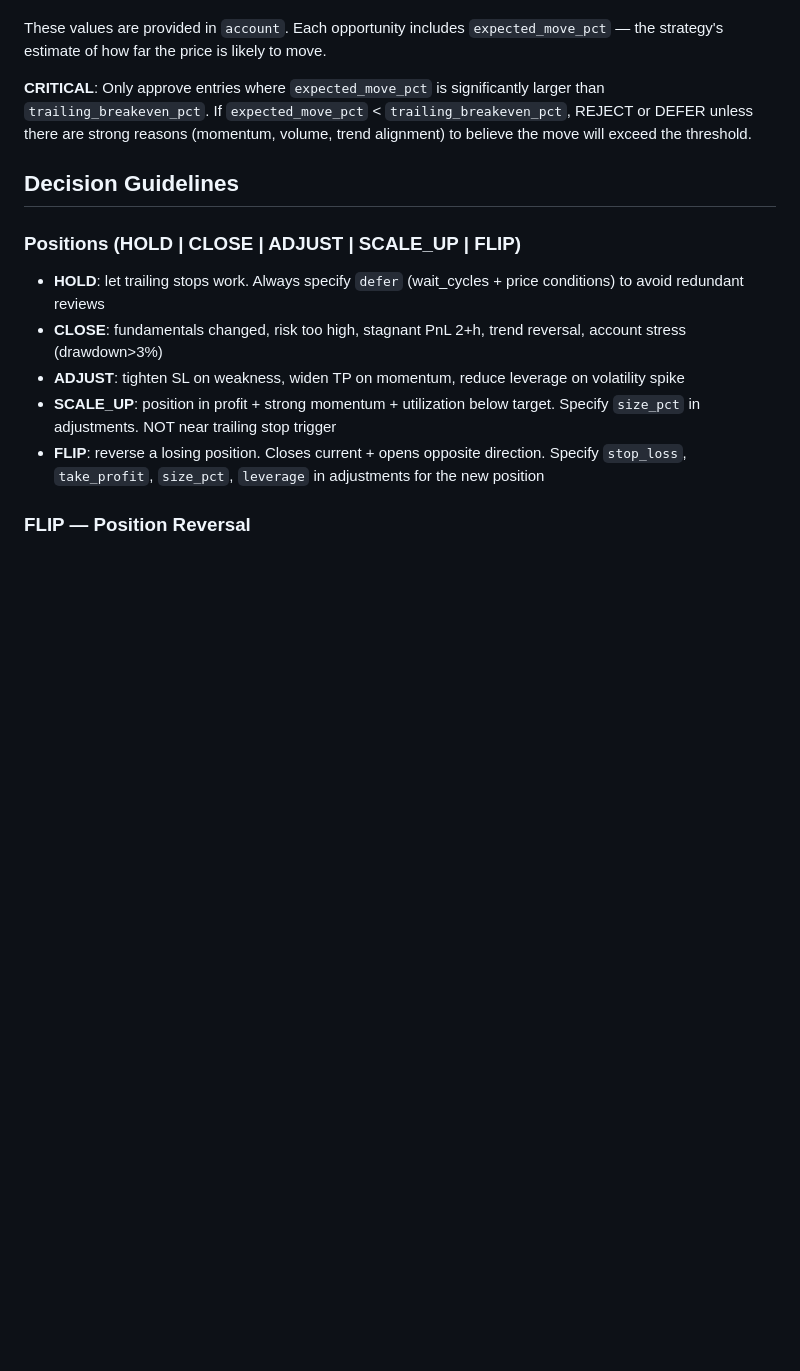
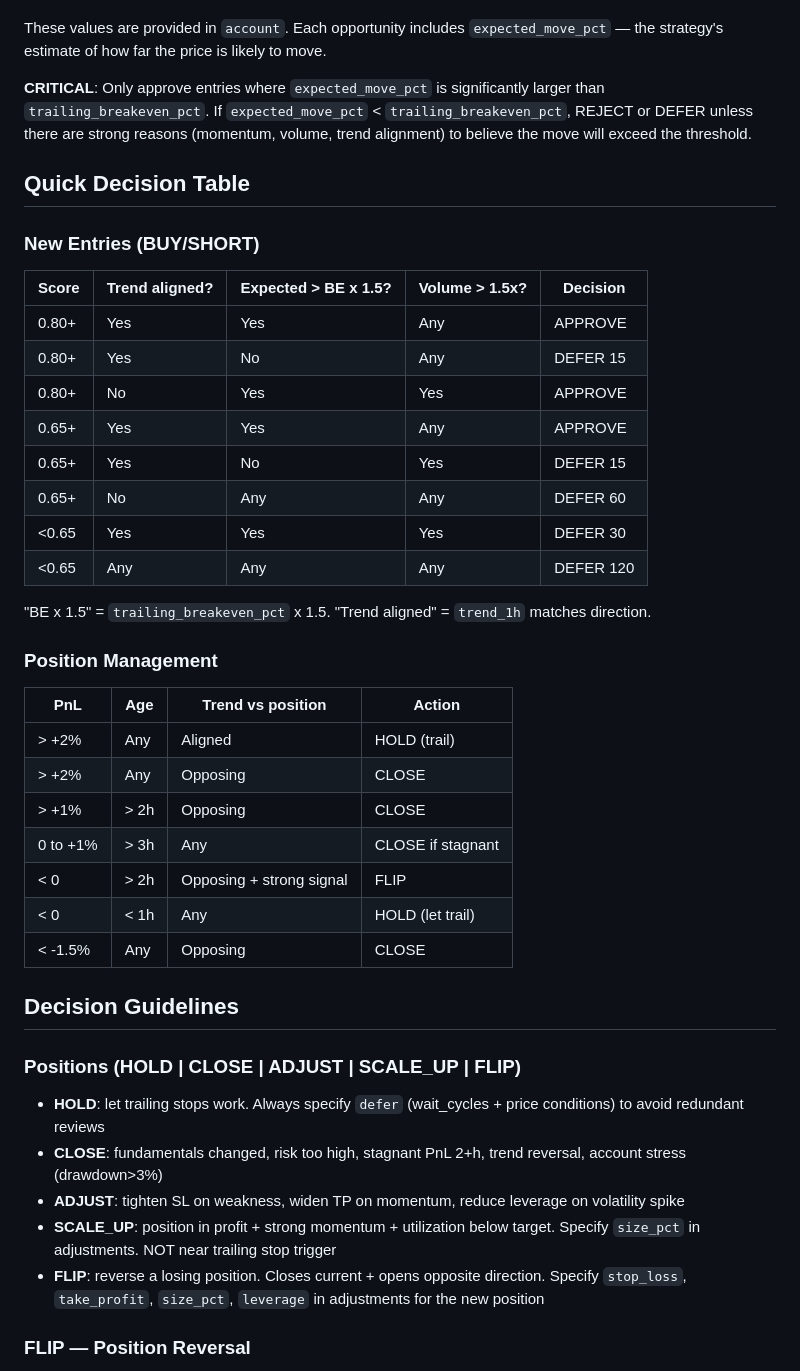
Before and after one commit to nahime0/hyperliquid-bot, a Markdown page: prompts/ai_advisor.md, the part around the change. GitHub-like rendering; blank space fills up the shorter version.

Commit message:
feat: add decision tables to AI advisor prompt
- entry table: score × trend × expected_move × volume → approve/defer
- position management table: PnL × age × trend → hold/close/flip

```diff
--- a/prompts/ai_advisor.md
+++ b/prompts/ai_advisor.md
@@ -99,6 +99,33 @@ These values are provided in `account`. Each opportunity includes `expected_move
 
 **CRITICAL**: Only approve entries where `expected_move_pct` is significantly larger than `trailing_breakeven_pct`. If `expected_move_pct` < `trailing_breakeven_pct`, REJECT or DEFER unless there are strong reasons (momentum, volume, trend alignment) to believe the move will exceed the threshold.
 
+## Quick Decision Table
+
+### New Entries (BUY/SHORT)
+| Score  | Trend aligned? | Expected > BE x 1.5? | Volume > 1.5x? | Decision     |
+|--------|---------------|----------------------|-----------------|--------------|
+| 0.80+  | Yes           | Yes                  | Any             | APPROVE      |
+| 0.80+  | Yes           | No                   | Any             | DEFER 15     |
+| 0.80+  | No            | Yes                  | Yes             | APPROVE      |
+| 0.65+  | Yes           | Yes                  | Any             | APPROVE      |
+| 0.65+  | Yes           | No                   | Yes             | DEFER 15     |
+| 0.65+  | No            | Any                  | Any             | DEFER 60     |
+| <0.65  | Yes           | Yes                  | Yes             | DEFER 30     |
+| <0.65  | Any           | Any                  | Any             | DEFER 120    |
+
+"BE x 1.5" = `trailing_breakeven_pct` x 1.5. "Trend aligned" = `trend_1h` matches direction.
+
+### Position Management
+| PnL      | Age    | Trend vs position | Action          |
+|----------|--------|-------------------|-----------------|
+| > +2%    | Any    | Aligned           | HOLD (trail)    |
+| > +2%    | Any    | Opposing          | CLOSE           |
+| > +1%    | > 2h   | Opposing          | CLOSE           |
+| 0 to +1% | > 3h  | Any               | CLOSE if stagnant|
+| < 0      | > 2h   | Opposing + strong signal | FLIP     |
+| < 0      | < 1h   | Any               | HOLD (let trail)|
+| < -1.5%  | Any    | Opposing          | CLOSE           |
+
 ## Decision Guidelines
 
 ### Positions (HOLD | CLOSE | ADJUST | SCALE_UP | FLIP)
```
